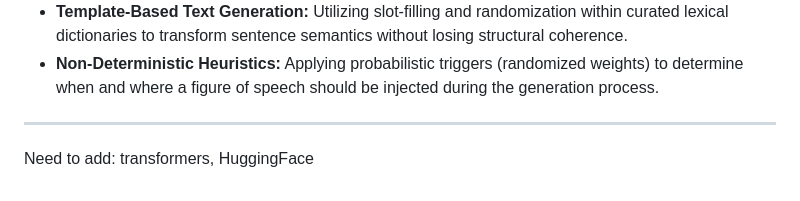
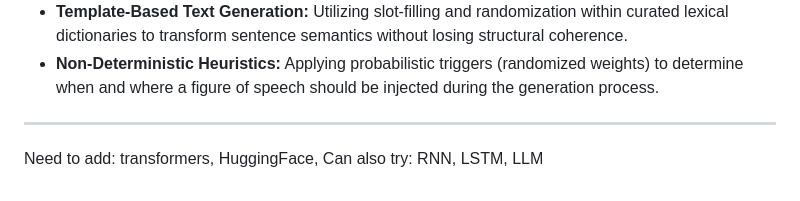
Before and after one commit to TheRajveerSingh/FOS, a Markdown page: project_documentation.md, the part around the change. Drawn GitHub-style.

Commit message:
docs: update project documentation with potential architecture explorations and future sprint plans

```diff
--- a/project_documentation.md
+++ b/project_documentation.md
@@ -75,4 +75,5 @@ The Poetic Generator transforms standard text into a more literary version by "i
 * **Template-Based Text Generation:** Utilizing slot-filling and randomization within curated lexical dictionaries to transform sentence semantics without losing structural coherence.
 * **Non-Deterministic Heuristics:** Applying probabilistic triggers (randomized weights) to determine when and where a figure of speech should be injected during the generation process.
 --------
-Need to add: transformers, HuggingFace
+Need to add: transformers, HuggingFace,
+Can also try: RNN, LSTM, LLM
```
